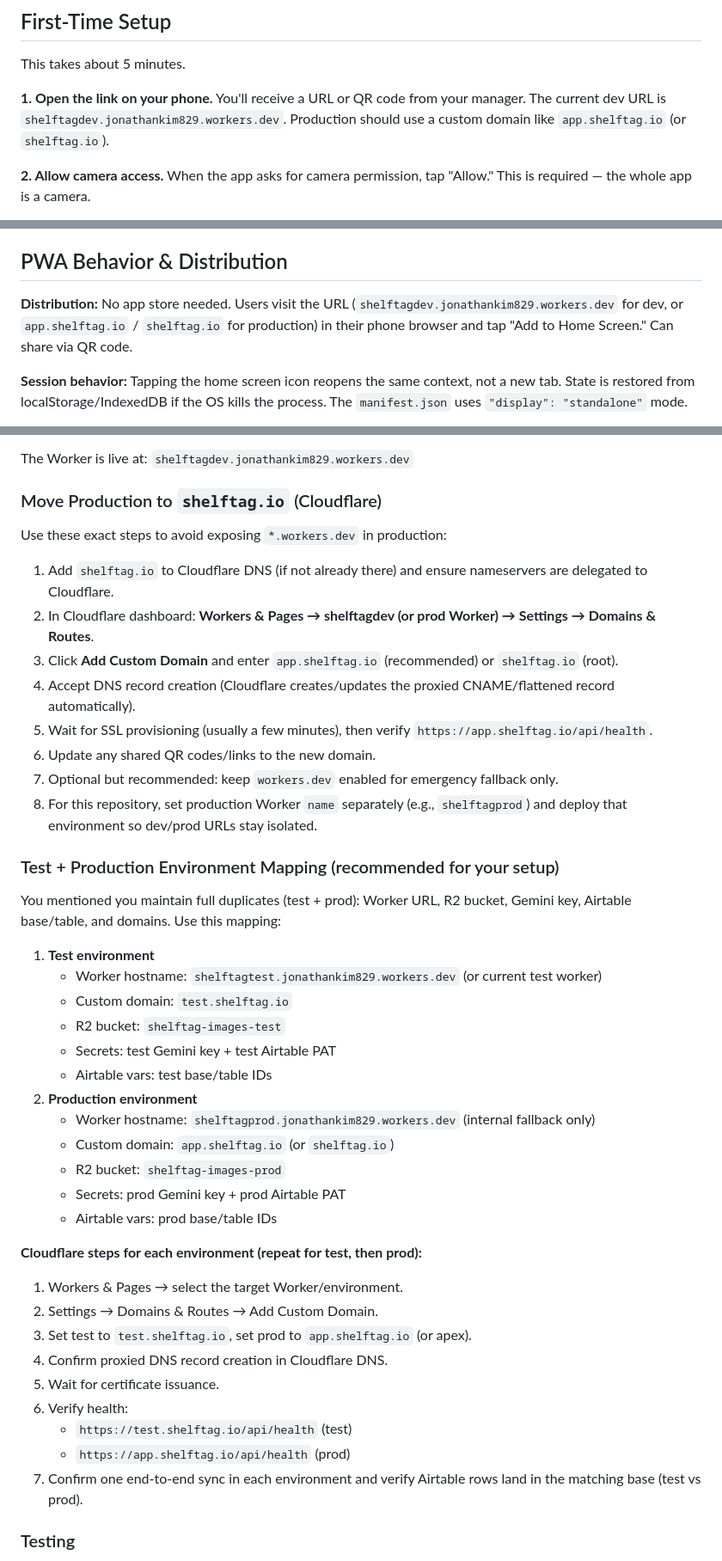
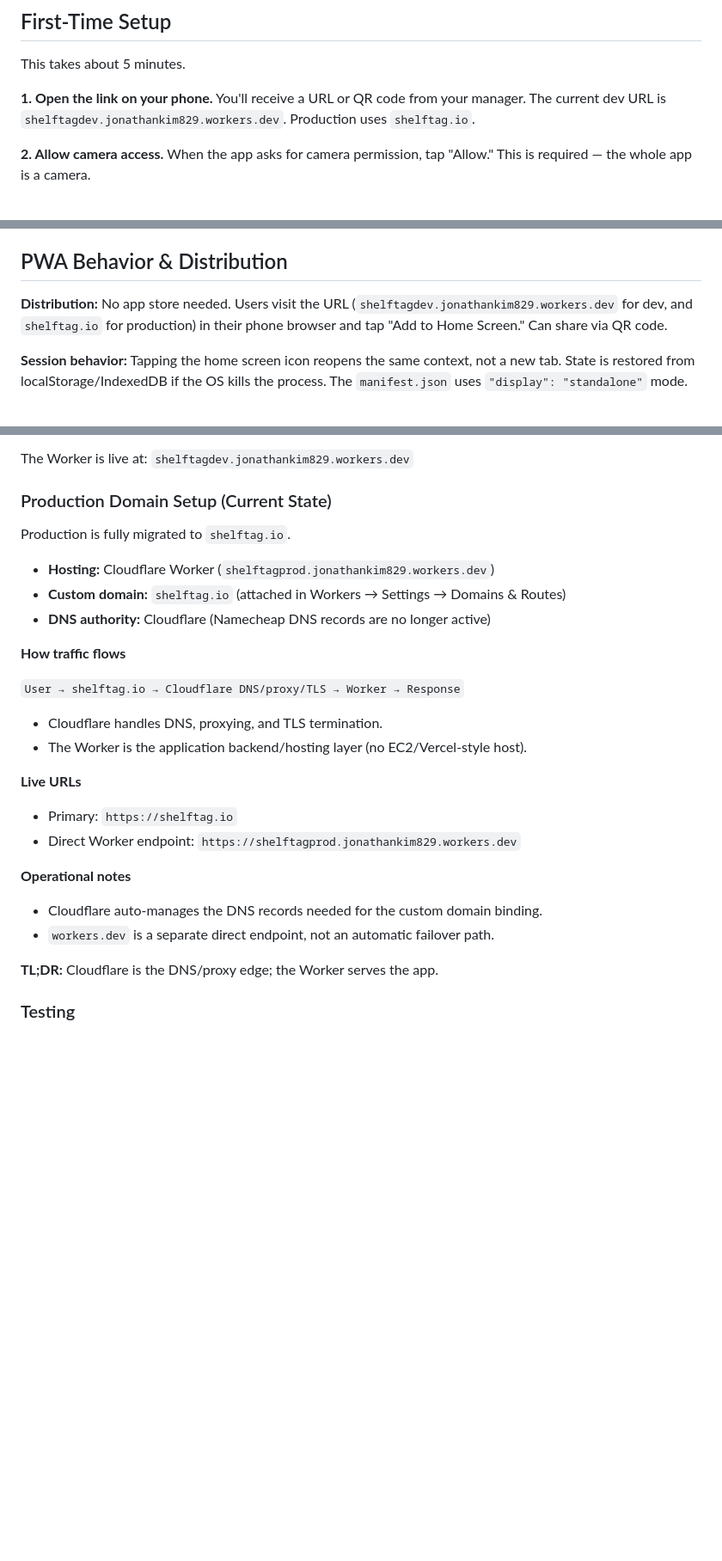
Before and after one commit to ScoobyXD/180SnacksDev, a Markdown page: ShelfTagDev/docs/LLM.md, 3 parts joined by grey strips. Shown at 86% size. Drawn GitHub-style; blank space fills up the shorter version.

Commit message:
docs: condense production domain overview in LLM guide

```diff
--- a/ShelfTagDev/docs/LLM.md
+++ b/ShelfTagDev/docs/LLM.md
@@ -57,7 +57,7 @@ ShelfTag is a camera app on your phone that replaces manual data entry. Instead
 
 This takes about 5 minutes.
 
-**1. Open the link on your phone.** You'll receive a URL or QR code from your manager. The current dev URL is `shelftagdev.jonathankim829.workers.dev`. Production should use a custom domain like `app.shelftag.io` (or `shelftag.io`).
+**1. Open the link on your phone.** You'll receive a URL or QR code from your manager. The current dev URL is `shelftagdev.jonathankim829.workers.dev`. Production uses `shelftag.io`.
 
 **2. Allow camera access.** When the app asks for camera permission, tap "Allow." This is required — the whole app is a camera.
 
@@ -352,7 +352,7 @@ iOS Safari aggressively kills background PWA execution and **does NOT support th
 
 ## PWA Behavior & Distribution
 
-**Distribution:** No app store needed. Users visit the URL (`shelftagdev.jonathankim829.workers.dev` for dev, or `app.shelftag.io` / `shelftag.io` for production) in their phone browser and tap "Add to Home Screen." Can share via QR code.
+**Distribution:** No app store needed. Users visit the URL (`shelftagdev.jonathankim829.workers.dev` for dev, and `shelftag.io` for production) in their phone browser and tap "Add to Home Screen." Can share via QR code.
 
 **Session behavior:** Tapping the home screen icon reopens the same context, not a new tab. State is restored from localStorage/IndexedDB if the OS kills the process. The `manifest.json` uses `"display": "standalone"` mode.
 
@@ -449,46 +449,32 @@ If you update the service worker cache version in `sw.js` (e.g. `shelftag-v15`
 
 The Worker is live at: `shelftagdev.jonathankim829.workers.dev`
 
-### Move Production to `shelftag.io` (Cloudflare)
+### Production Domain Setup (Current State)
 
-Use these exact steps to avoid exposing `*.workers.dev` in production:
+Production is fully migrated to `shelftag.io`.
 
-1. Add `shelftag.io` to Cloudflare DNS (if not already there) and ensure nameservers are delegated to Cloudflare.
-2. In Cloudflare dashboard: **Workers & Pages → shelftagdev (or prod Worker) → Settings → Domains & Routes**.
-3. Click **Add Custom Domain** and enter `app.shelftag.io` (recommended) or `shelftag.io` (root).
-4. Accept DNS record creation (Cloudflare creates/updates the proxied CNAME/flattened record automatically).
-5. Wait for SSL provisioning (usually a few minutes), then verify `https://app.shelftag.io/api/health`.
-6. Update any shared QR codes/links to the new domain.
-7. Optional but recommended: keep `workers.dev` enabled for emergency fallback only.
-8. For this repository, set production Worker `name` separately (e.g., `shelftagprod`) and deploy that environment so dev/prod URLs stay isolated.
+- **Hosting:** Cloudflare Worker (`shelftagprod.jonathankim829.workers.dev`)
+- **Custom domain:** `shelftag.io` (attached in Workers → Settings → Domains & Routes)
+- **DNS authority:** Cloudflare (Namecheap DNS records are no longer active)
 
-### Test + Production Environment Mapping (recommended for your setup)
+**How traffic flows**
 
-You mentioned you maintain full duplicates (test + prod): Worker URL, R2 bucket, Gemini key, Airtable base/table, and domains. Use this mapping:
+`User → shelftag.io → Cloudflare DNS/proxy/TLS → Worker → Response`
 
-1. **Test environment**
-   - Worker hostname: `shelftagtest.jonathankim829.workers.dev` (or current test worker)
-   - Custom domain: `test.shelftag.io`
-   - R2 bucket: `shelftag-images-test`
-   - Secrets: test Gemini key + test Airtable PAT
-   - Airtable vars: test base/table IDs
-2. **Production environment**
-   - Worker hostname: `shelftagprod.jonathankim829.workers.dev` (internal fallback only)
-   - Custom domain: `app.shelftag.io` (or `shelftag.io`)
-   - R2 bucket: `shelftag-images-prod`
-   - Secrets: prod Gemini key + prod Airtable PAT
-   - Airtable vars: prod base/table IDs
+- Cloudflare handles DNS, proxying, and TLS termination.
+- The Worker is the application backend/hosting layer (no EC2/Vercel-style host).
 
-**Cloudflare steps for each environment (repeat for test, then prod):**
-1. Workers & Pages → select the target Worker/environment.
-2. Settings → Domains & Routes → Add Custom Domain.
-3. Set test to `test.shelftag.io`, set prod to `app.shelftag.io` (or apex).
-4. Confirm proxied DNS record creation in Cloudflare DNS.
-5. Wait for certificate issuance.
-6. Verify health:
-   - `https://test.shelftag.io/api/health` (test)
-   - `https://app.shelftag.io/api/health` (prod)
-7. Confirm one end-to-end sync in each environment and verify Airtable rows land in the matching base (test vs prod).
+**Live URLs**
+
+- Primary: `https://shelftag.io`
+- Direct Worker endpoint: `https://shelftagprod.jonathankim829.workers.dev`
+
+**Operational notes**
+
+- Cloudflare auto-manages the DNS records needed for the custom domain binding.
+- `workers.dev` is a separate direct endpoint, not an automatic failover path.
+
+**TL;DR:** Cloudflare is the DNS/proxy edge; the Worker serves the app.
 
 ### Testing
 
```
Also changed, not shown: other parts of ShelfTagDev/docs/LLM.md (+1 -1 lines).
